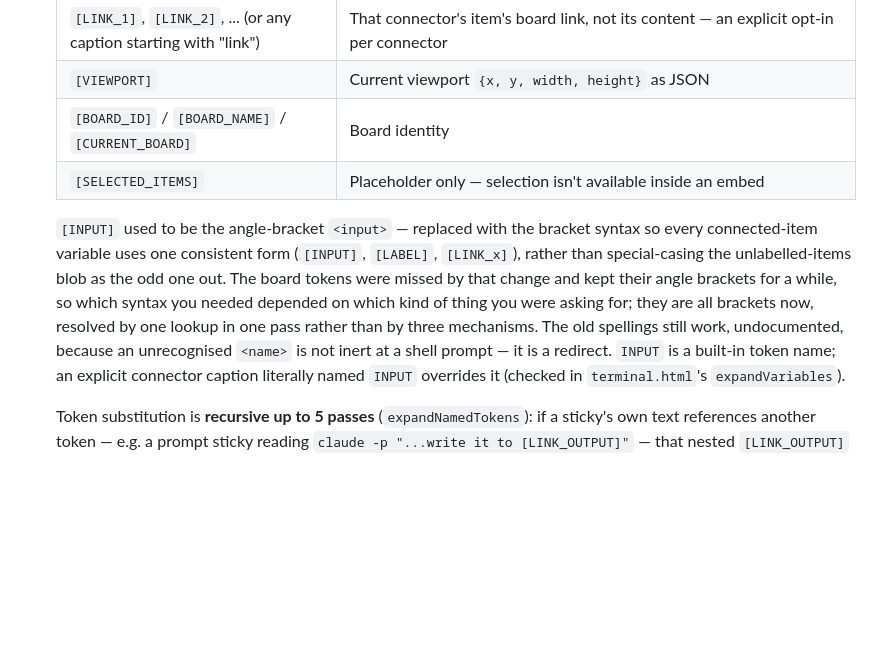
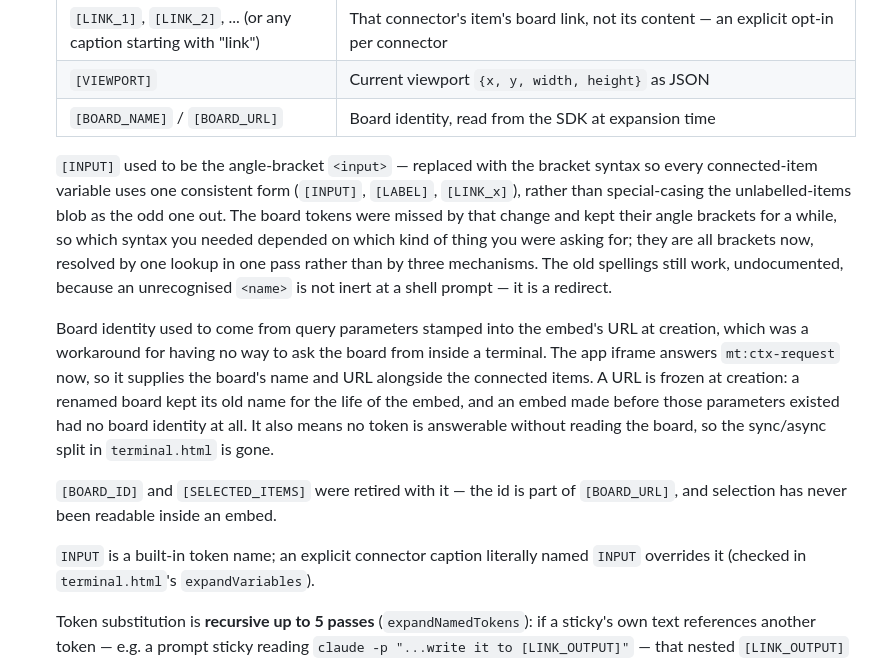
Before and after one commit to CharlieWinters/miro-terminal, a Markdown page: ARCHITECTURE.md, the part around the change. Rendered like a GitHub page; blank space fills up the shorter version.

Commit message:
Finish the doc change the previous commit left half-applied
ARCHITECTURE.md still listed [BOARD_ID], [CURRENT_BOARD] and [SELECTED_ITEMS].
The edit was written as one batch with the README's, and the second pattern in
that batch did not match, so nothing in the file was written while the README's
was — and I committed without checking that both had landed. Only the assertion
noticed, after the fact.

Co-Authored-By: Claude Opus 5 (1M context) <noreply@anthropic.com>

```diff
--- a/ARCHITECTURE.md
+++ b/ARCHITECTURE.md
@@ -210,8 +210,7 @@ The original mechanism, for reference:
    | `[LABEL]` (e.g. `[FRONTEND_PROMPT]`) | The content of whichever connected item's connector is captioned `LABEL` |
    | `[LINK_1]`, `[LINK_2]`, ... (or any caption starting with "link") | That connector's item's board link, not its content — an explicit opt-in per connector |
    | `[VIEWPORT]` | Current viewport `{x, y, width, height}` as JSON |
-   | `[BOARD_ID]` / `[BOARD_NAME]` / `[CURRENT_BOARD]` | Board identity |
-   | `[SELECTED_ITEMS]` | Placeholder only — selection isn't available inside an embed |
+   | `[BOARD_NAME]` / `[BOARD_URL]` | Board identity, read from the SDK at expansion time |
 
    `[INPUT]` used to be the angle-bracket `<input>` — replaced with the
    bracket syntax so every connected-item variable uses one consistent form
@@ -221,7 +220,21 @@ The original mechanism, for reference:
    needed depended on which kind of thing you were asking for; they are all
    brackets now, resolved by one lookup in one pass rather than by three
    mechanisms. The old spellings still work, undocumented, because an
-   unrecognised `<name>` is not inert at a shell prompt — it is a redirect. `INPUT` is a built-in token name;
+   unrecognised `<name>` is not inert at a shell prompt — it is a redirect.
+
+   Board identity used to come from query parameters stamped into the embed's
+   URL at creation, which was a workaround for having no way to ask the board
+   from inside a terminal. The app iframe answers `mt:ctx-request` now, so it
+   supplies the board's name and URL alongside the connected items. A URL is
+   frozen at creation: a renamed board kept its old name for the life of the
+   embed, and an embed made before those parameters existed had no board
+   identity at all. It also means no token is answerable without reading the
+   board, so the sync/async split in `terminal.html` is gone.
+
+   `[BOARD_ID]` and `[SELECTED_ITEMS]` were retired with it — the id is part of
+   `[BOARD_URL]`, and selection has never been readable inside an embed.
+
+   `INPUT` is a built-in token name;
    an explicit connector caption literally named `INPUT` overrides it (checked
    in `terminal.html`'s `expandVariables`).
 
```
